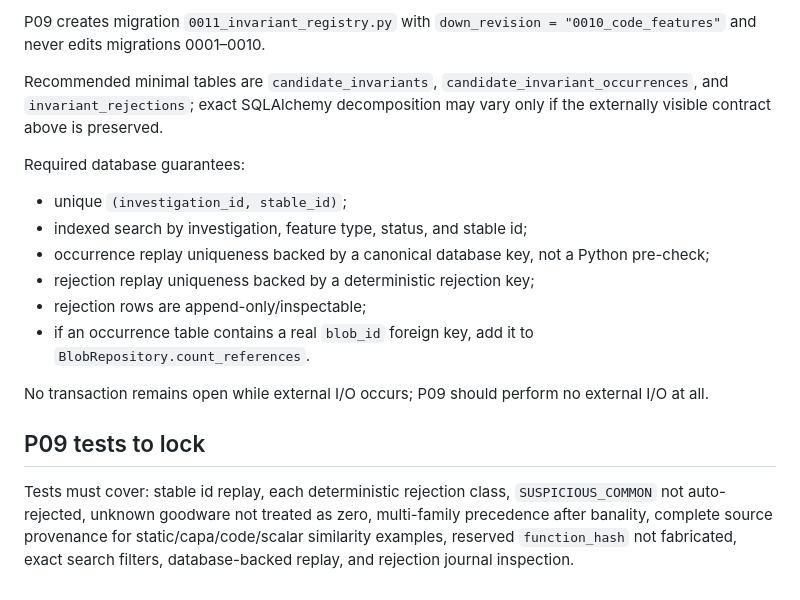
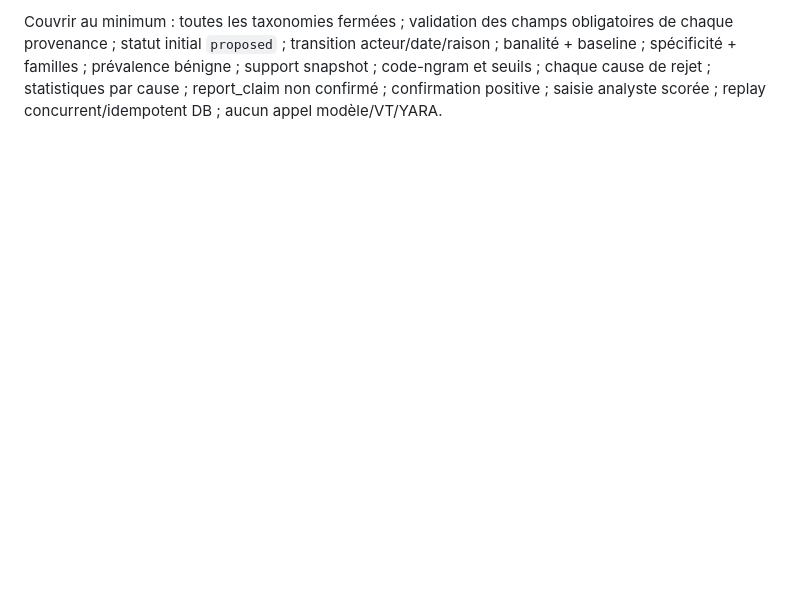
Before and after one commit to m413w4r3/AutoWork, a Markdown page: docs/design/09-invariant-registry.md, the part around one of its changes. Rendered like a GitHub page; blank space fills up the shorter version.

```diff
--- a/docs/design/09-invariant-registry.md
+++ b/docs/design/09-invariant-registry.md
@@ -114,19 +118,2 @@ No candidate may be sent to a model unless it has at least one valid persisted o
 
-P09 creates migration `0011_invariant_registry.py` with `down_revision = "0010_code_features"` and never edits migrations 0001–0010.
-
-Recommended minimal tables are `candidate_invariants`, `candidate_invariant_occurrences`, and `invariant_rejections`; exact SQLAlchemy decomposition may vary only if the externally visible contract above is preserved.
-
-Required database guarantees:
-
-- unique `(investigation_id, stable_id)`;
-- indexed search by investigation, feature type, status, and stable id;
-- occurrence replay uniqueness backed by a canonical database key, not a Python pre-check;
-- rejection replay uniqueness backed by a deterministic rejection key;
-- rejection rows are append-only/inspectable;
-- if an occurrence table contains a real `blob_id` foreign key, add it to `BlobRepository.count_references`.
-
-No transaction remains open while external I/O occurs; P09 should perform no external I/O at all.
-
-## P09 tests to lock
-
-Tests must cover: stable id replay, each deterministic rejection class, `SUSPICIOUS_COMMON` not auto-rejected, unknown goodware not treated as zero, multi-family precedence after banality, complete source provenance for static/capa/code/scalar similarity examples, reserved `function_hash` not fabricated, exact search filters, database-backed replay, and rejection journal inspection.
+Couvrir au minimum : toutes les taxonomies fermées ; validation des champs obligatoires de chaque provenance ; statut initial `proposed` ; transition acteur/date/raison ; banalité + baseline ; spécificité + familles ; prévalence bénigne ; support snapshot ; code-ngram et seuils ; chaque cause de rejet ; statistiques par cause ; report_claim non confirmé ; confirmation positive ; saisie analyste scorée ; replay concurrent/idempotent DB ; aucun appel modèle/VT/YARA.
```
Also changed, not shown: other parts of docs/design/09-invariant-registry.md (+82 -78 lines).
